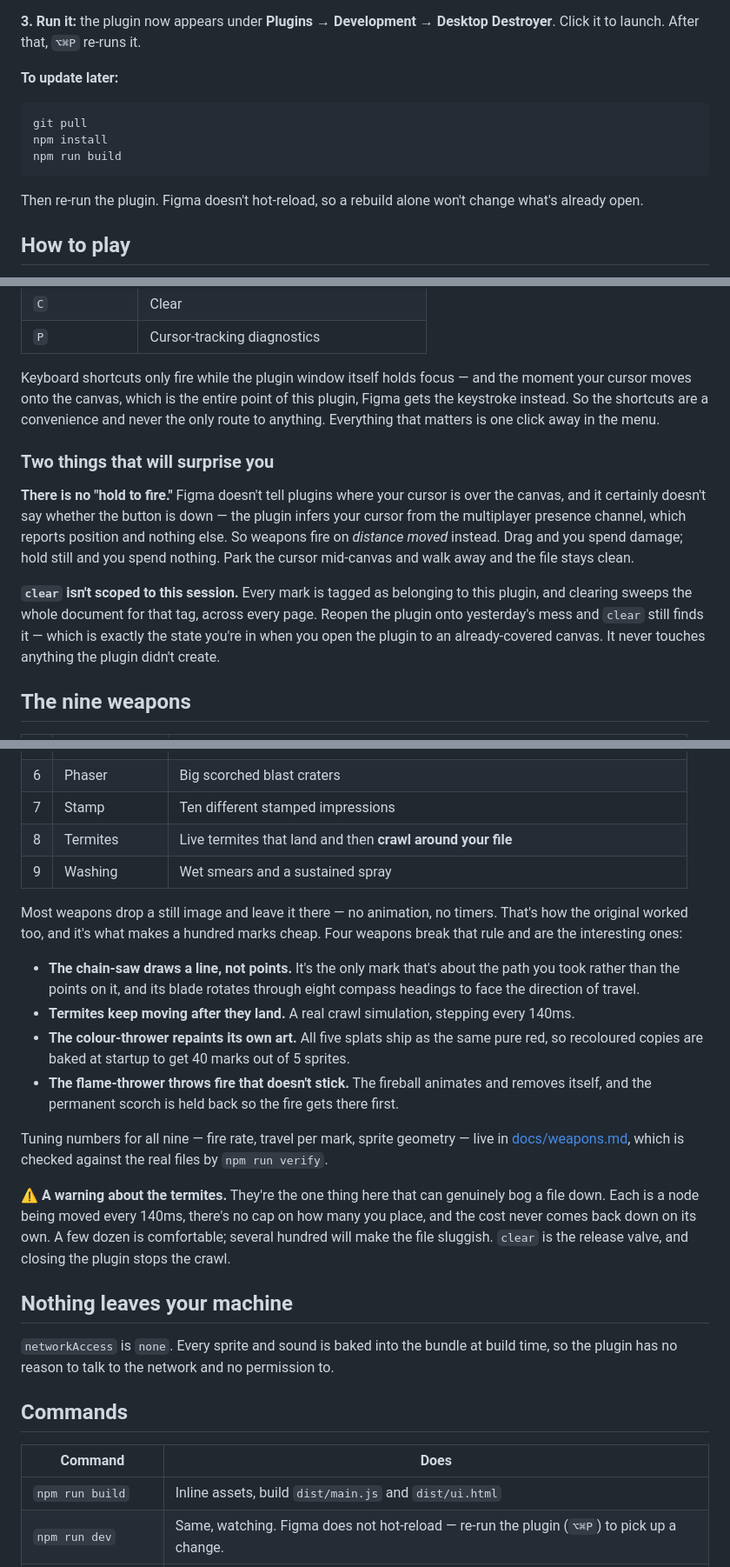
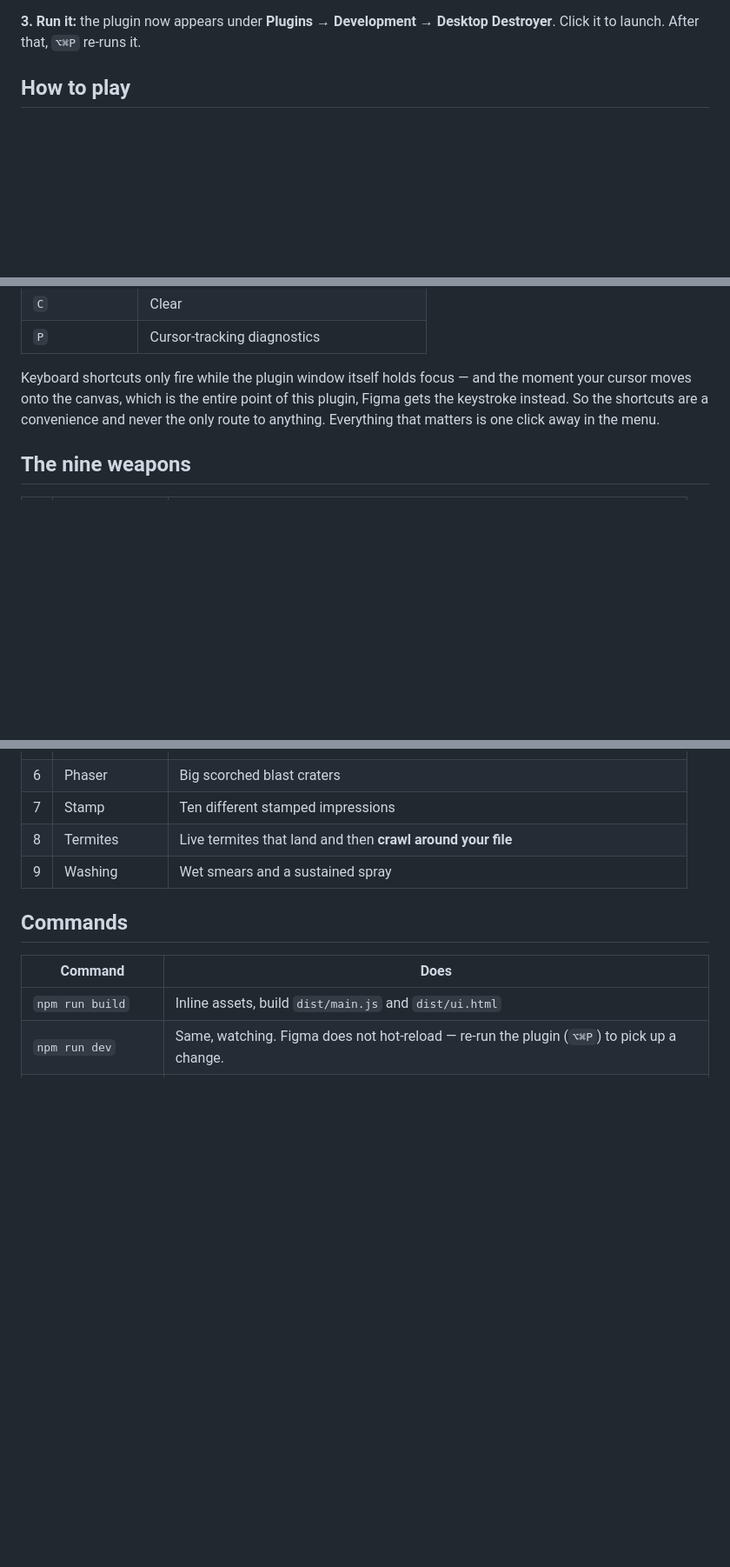
Before and after one commit to chiafigma/desktop-destroyer, a Markdown page: README.md, 3 parts joined by grey strips. Shown at 87% size. Rendered like a GitHub page; blank space fills up the shorter version.

````diff
--- a/README.md
+++ b/README.md
@@ -42,16 +42,6 @@ once.
 **3. Run it:** the plugin now appears under **Plugins → Development → Desktop Destroyer**.
 Click it to launch. After that, `⌥⌘P` re-runs it.
 
-**To update later:**
-
-```
-git pull
-npm install
-npm run build
-```
-
-Then re-run the plugin. Figma doesn't hot-reload, so a rebuild alone won't change what's
-already open.
 
 ## How to play
 
@@ -73,20 +63,6 @@ your cursor moves onto the canvas, which is the entire point of this plugin, Fig
 the keystroke instead. So the shortcuts are a convenience and never the only route to
 anything. Everything that matters is one click away in the menu.
 
-### Two things that will surprise you
-
-**There is no "hold to fire."** Figma doesn't tell plugins where your cursor is over the
-canvas, and it certainly doesn't say whether the button is down — the plugin infers your
-cursor from the multiplayer presence channel, which reports position and nothing else. So
-weapons fire on *distance moved* instead. Drag and you spend damage; hold still and you
-spend nothing. Park the cursor mid-canvas and walk away and the file stays clean.
-
-**`clear` isn't scoped to this session.** Every mark is tagged as belonging to this
-plugin, and clearing sweeps the whole document for that tag, across every page. Reopen
-the plugin onto yesterday's mess and `clear` still finds it — which is exactly the state
-you're in when you open the plugin to an already-covered canvas. It never touches
-anything the plugin didn't create.
-
 ## The nine weapons
 
 | | Weapon | What it leaves behind |
@@ -100,34 +76,6 @@ anything the plugin didn't create.
 | 7 | Stamp | Ten different stamped impressions |
 | 8 | Termites | Live termites that land and then **crawl around your file** |
 | 9 | Washing | Wet smears and a sustained spray |
-
-Most weapons drop a still image and leave it there — no animation, no timers. That's how
-the original worked too, and it's what makes a hundred marks cheap. Four weapons break
-that rule and are the interesting ones:
-
-- **The chain-saw draws a line, not points.** It's the only mark that's about the path you
-  took rather than the points on it, and its blade rotates through eight compass headings
-  to face the direction of travel.
-- **Termites keep moving after they land.** A real crawl simulation, stepping every 140ms.
-- **The colour-thrower repaints its own art.** All five splats ship as the same pure red,
-  so recoloured copies are baked at startup to get 40 marks out of 5 sprites.
-- **The flame-thrower throws fire that doesn't stick.** The fireball animates and removes
-  itself, and the permanent scorch is held back so the fire gets there first.
-
-Tuning numbers for all nine — fire rate, travel per mark, sprite geometry — live in
-[docs/weapons.md](docs/weapons.md), which is checked against the real files by
-`npm run verify`.
-
-⚠️ **A warning about the termites.** They're the one thing here that can genuinely bog a
-file down. Each is a node being moved every 140ms, there's no cap on how many you place,
-and the cost never comes back down on its own. A few dozen is comfortable; several
-hundred will make the file sluggish. `clear` is the release valve, and closing the plugin
-stops the crawl.
-
-## Nothing leaves your machine
-
-`networkAccess` is `none`. Every sprite and sound is baked into the bundle at build time,
-so the plugin has no reason to talk to the network and no permission to.
 
 ## Commands
 
````
